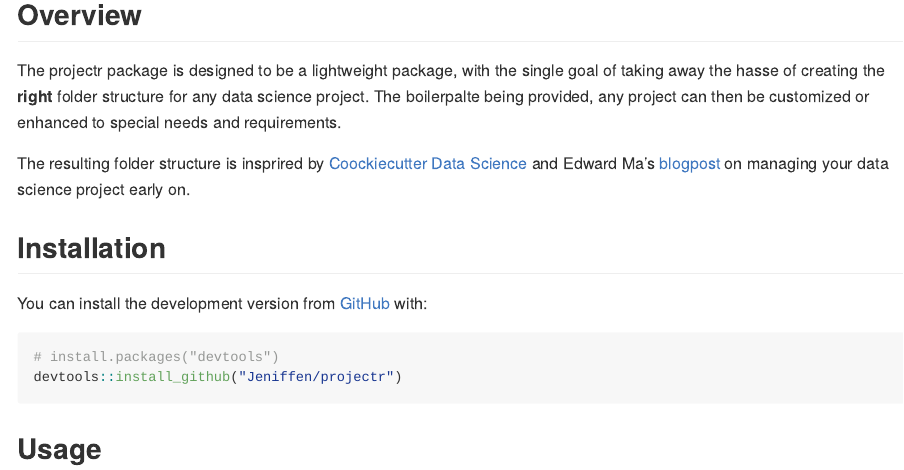
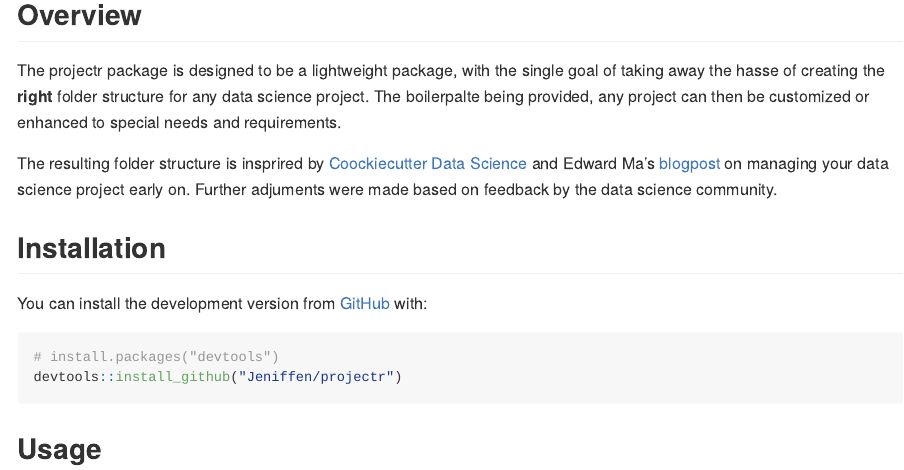
Before and after one commit to Jeniffen/projectr, an R Markdown document (README.Rmd): the page in a window 1100 px wide, from 120 px down. The pictures show the output file README.md that the author committed with the source, drawn offline in the style of GitHub.

Commit message:
Adjust README (#4)

```diff
--- a/README.Rmd
+++ b/README.Rmd
@@ -27,7 +27,8 @@ be customized or enhanced to special needs and requirements.
 
 The resulting folder structure is insprired by [Coockiecutter Data Science](https://tinyurl.com/y89ay63o)
 and Edward Ma's [blogpost](https://tinyurl.com/ybghtonj) on managing your data
-science project early on.
+science project early on. Further adjuments were made based on feedback by the
+data science community.
 
 
 ## Installation
```
Also changed, not shown: README.md.
